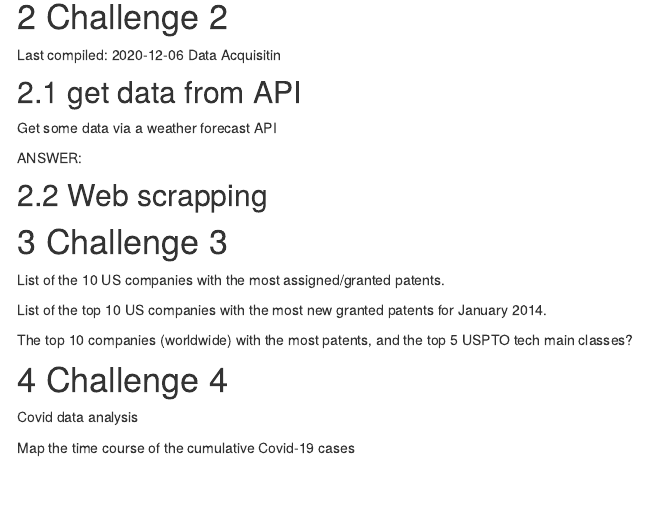
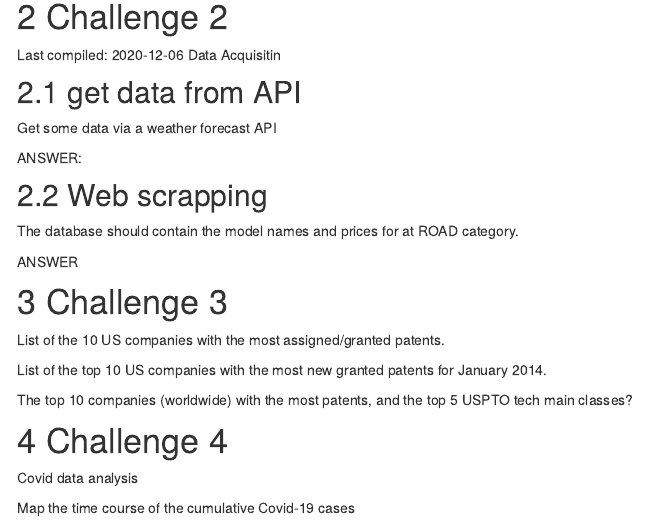
Before and after one commit to TUHHStartupEngineers/ws20-business-data-science-basics---lab-journal-nikithababykumar, an R Markdown document (journal.Rmd): the page in a window 1100 px wide, from 550 px down. Rendered offline with R 4.5, knitr and Pandoc, with nearby package versions; the code chunks are not run, so their results and figures are left out; menus at the side of the page are left out.

Commit message:
last push

````diff
--- a/journal.Rmd
+++ b/journal.Rmd
@@ -332,7 +332,9 @@ rosebike_cat_mdl_price_joined <- left_join(rosebike_model_names,rosebike_model_p
 
 rosebike_cat_mdl_price_joined
 ```
+The database should contain the model names and prices for at ROAD category.
 
+ANSWER
 ```{r echo=FALSE}
 as_tibble(rosebike_cat_mdl_price_joined, .rows = 9)
 ```
````
Also changed, not shown: 1 other file.
